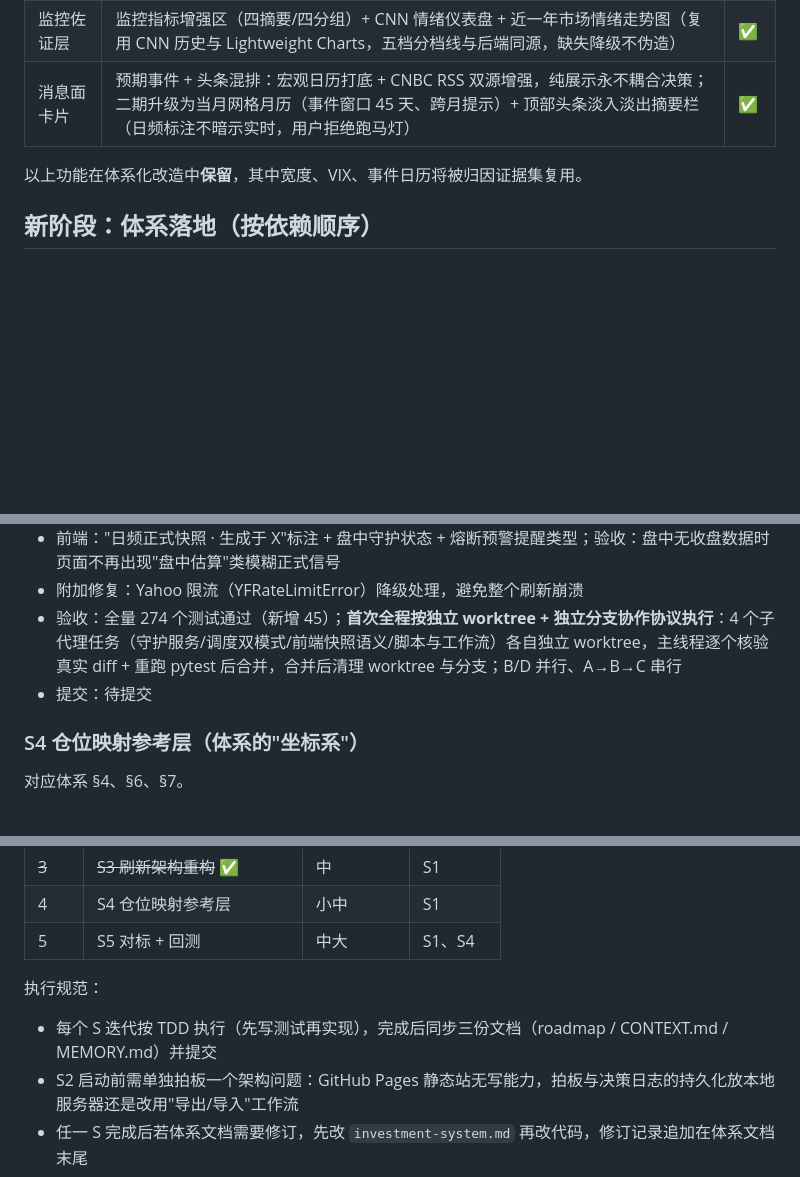
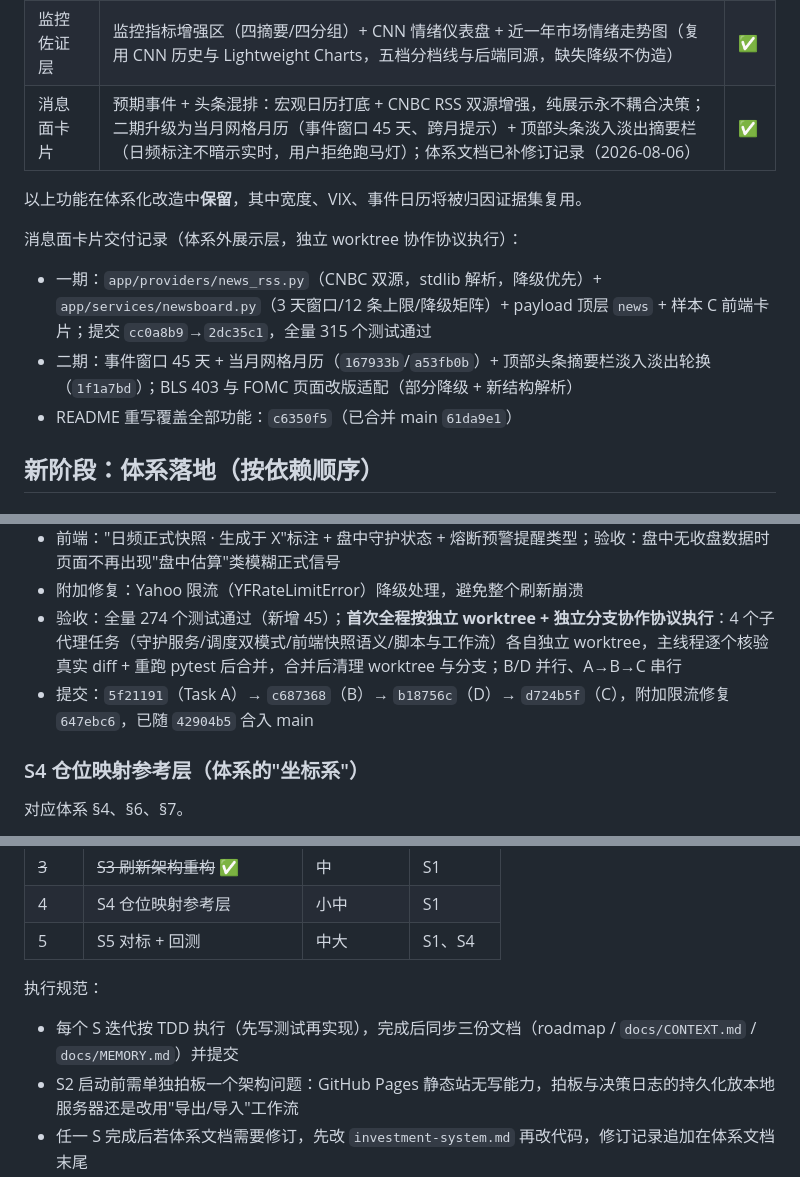
Before and after one commit to WadeLiuAstro/QQQ-investment, a Markdown page: docs/product-roadmap.md, 3 parts joined by grey strips. GitHub-like rendering; blank space fills up the shorter version.

Commit message:
docs: sync roadmap with S3 hashes and news delivery records

```diff
--- a/docs/product-roadmap.md
+++ b/docs/product-roadmap.md
@@ -25,9 +25,14 @@
 | P2.1 | 市场宽度佐证（QQQE vs QQQ 相对强弱） | ✅ |
 | CNN 恐贪 | 浏览器请求头绕过反爬接入 | ✅ |
 | 监控佐证层 | 监控指标增强区（四摘要/四分组）+ CNN 情绪仪表盘 + 近一年市场情绪走势图（复用 CNN 历史与 Lightweight Charts，五档分档线与后端同源，缺失降级不伪造） | ✅ |
-| 消息面卡片 | 预期事件 + 头条混排：宏观日历打底 + CNBC RSS 双源增强，纯展示永不耦合决策；二期升级为当月网格月历（事件窗口 45 天、跨月提示）+ 顶部头条淡入淡出摘要栏（日频标注不暗示实时，用户拒绝跑马灯） | ✅ |
+| 消息面卡片 | 预期事件 + 头条混排：宏观日历打底 + CNBC RSS 双源增强，纯展示永不耦合决策；二期升级为当月网格月历（事件窗口 45 天、跨月提示）+ 顶部头条淡入淡出摘要栏（日频标注不暗示实时，用户拒绝跑马灯）；体系文档已补修订记录（2026-08-06） | ✅ |
 
 以上功能在体系化改造中**保留**，其中宽度、VIX、事件日历将被归因证据集复用。
+
+消息面卡片交付记录（体系外展示层，独立 worktree 协作协议执行）：
+- 一期：`app/providers/news_rss.py`（CNBC 双源，stdlib 解析，降级优先）+ `app/services/newsboard.py`（3 天窗口/12 条上限/降级矩阵）+ payload 顶层 `news` + 样本 C 前端卡片；提交 `cc0a8b9`→`2dc35c1`，全量 315 个测试通过
+- 二期：事件窗口 45 天 + 当月网格月历（`167933b`/`a53fb0b`）+ 顶部头条摘要栏淡入淡出轮换（`1f1a7bd`）；BLS 403 与 FOMC 页面改版适配（部分降级 + 新结构解析）
+- README 重写覆盖全部功能：`c6350f5`（已合并 main `61da9e1`）
 
 ## 新阶段：体系落地（按依赖顺序）
 
@@ -69,7 +74,7 @@
 - 前端："日频正式快照 · 生成于 X"标注 + 盘中守护状态 + 熔断预警提醒类型；验收：盘中无收盘数据时页面不再出现"盘中估算"类模糊正式信号
 - 附加修复：Yahoo 限流（YFRateLimitError）降级处理，避免整个刷新崩溃
 - 验收：全量 274 个测试通过（新增 45）；**首次全程按独立 worktree + 独立分支协作协议执行**：4 个子代理任务（守护服务/调度双模式/前端快照语义/脚本与工作流）各自独立 worktree，主线程逐个核验真实 diff + 重跑 pytest 后合并，合并后清理 worktree 与分支；B/D 并行、A→B→C 串行
-- 提交：待提交
+- 提交：`5f21191`（Task A）→ `c687368`（B）→ `b18756c`（D）→ `d724b5f`（C），附加限流修复 `647ebc6`，已随 `42904b5` 合入 main
 
 ### S4 仓位映射参考层（体系的"坐标系"）
 
@@ -112,7 +117,7 @@
 | 5 | S5 对标 + 回测 | 中大 | S1、S4 |
 
 执行规范：
-- 每个 S 迭代按 TDD 执行（先写测试再实现），完成后同步三份文档（roadmap / CONTEXT.md / MEMORY.md）并提交
+- 每个 S 迭代按 TDD 执行（先写测试再实现），完成后同步三份文档（roadmap / `docs/CONTEXT.md` / `docs/MEMORY.md`）并提交
 - S2 启动前需单独拍板一个架构问题：GitHub Pages 静态站无写能力，拍板与决策日志的持久化放本地服务器还是改用"导出/导入"工作流
 - 任一 S 完成后若体系文档需要修订，先改 `investment-system.md` 再改代码，修订记录追加在体系文档末尾
 
```
Also changed, not shown: other parts of docs/product-roadmap.md (+1 -1 lines).
